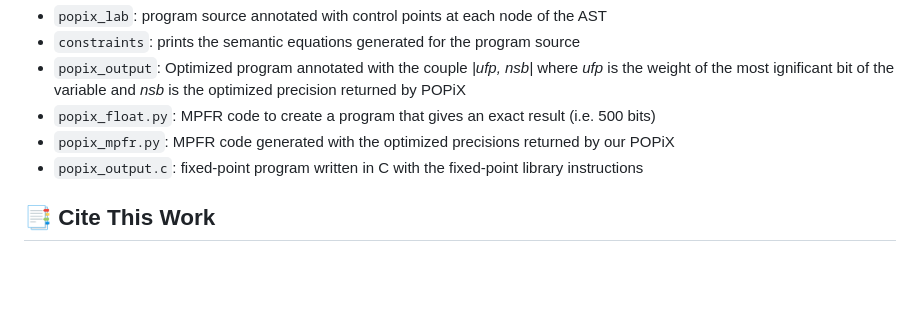
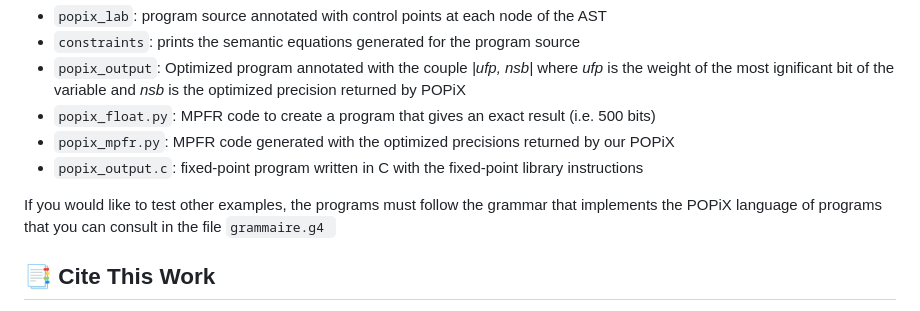
Before and after one commit to dbenkhal/POPiX, a Markdown page: README.md, the part around the change. GitHub-like rendering; blank space fills up the shorter version.

````diff
--- a/README.md
+++ b/README.md
@@ -52,6 +52,8 @@ Once the execution process is done successfully, this will generate the follwowi
 - ```popix_mpfr.py```: MPFR code generated with the optimized precisions returned by our POPiX
 - ```popix_output.c```:  fixed-point program written in C with the fixed-point library instructions
 
+If you would like to test other examples, the programs must follow the grammar that implements the POPiX language of programs that you can consult in the file  ```grammaire.g4 ```
+
  ## :bookmark_tabs: Cite This Work
 
 POPiX version 1.0 is already available at [![GitHub release](https://img.shields.io/github/release/Naereen/StrapDown.js.svg)](https://github.com/sbessai/popix)
````
